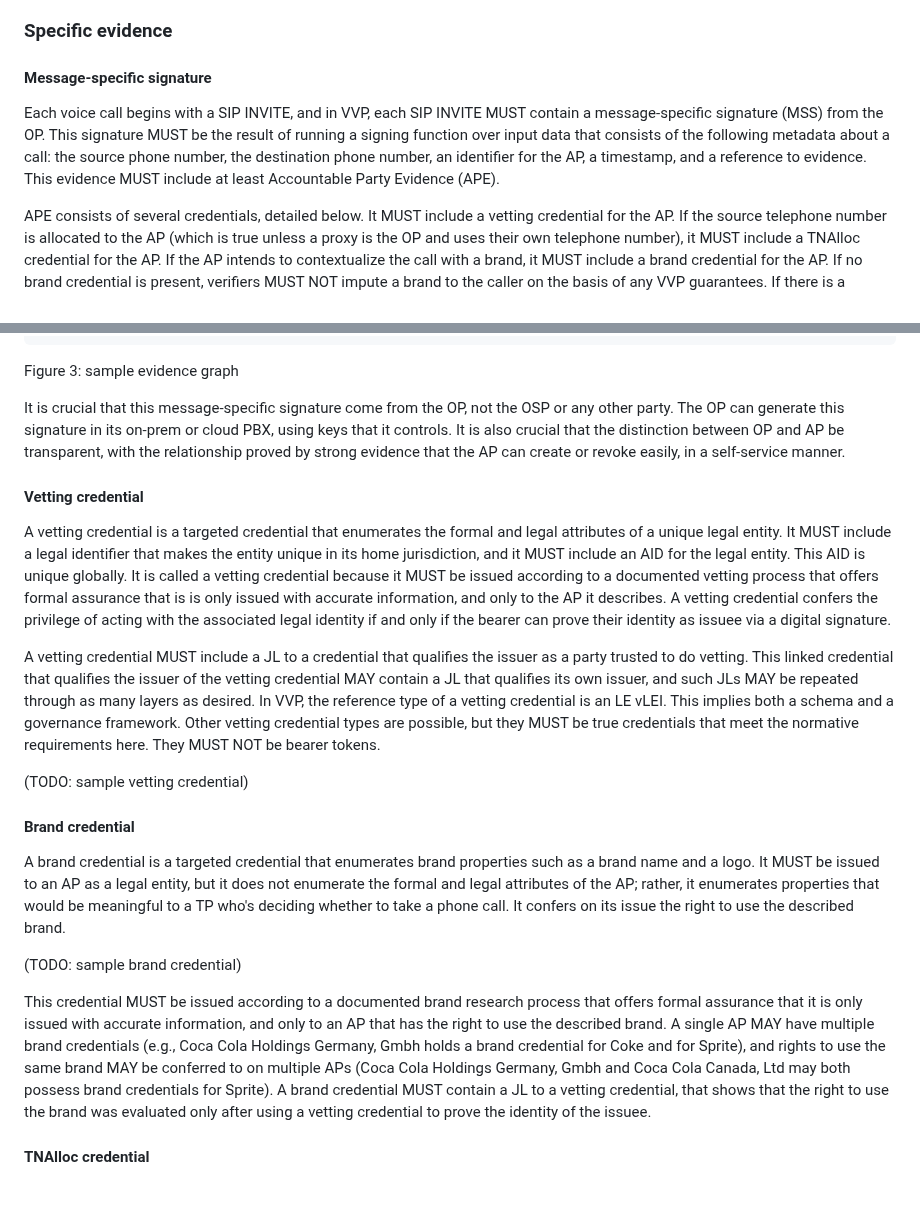
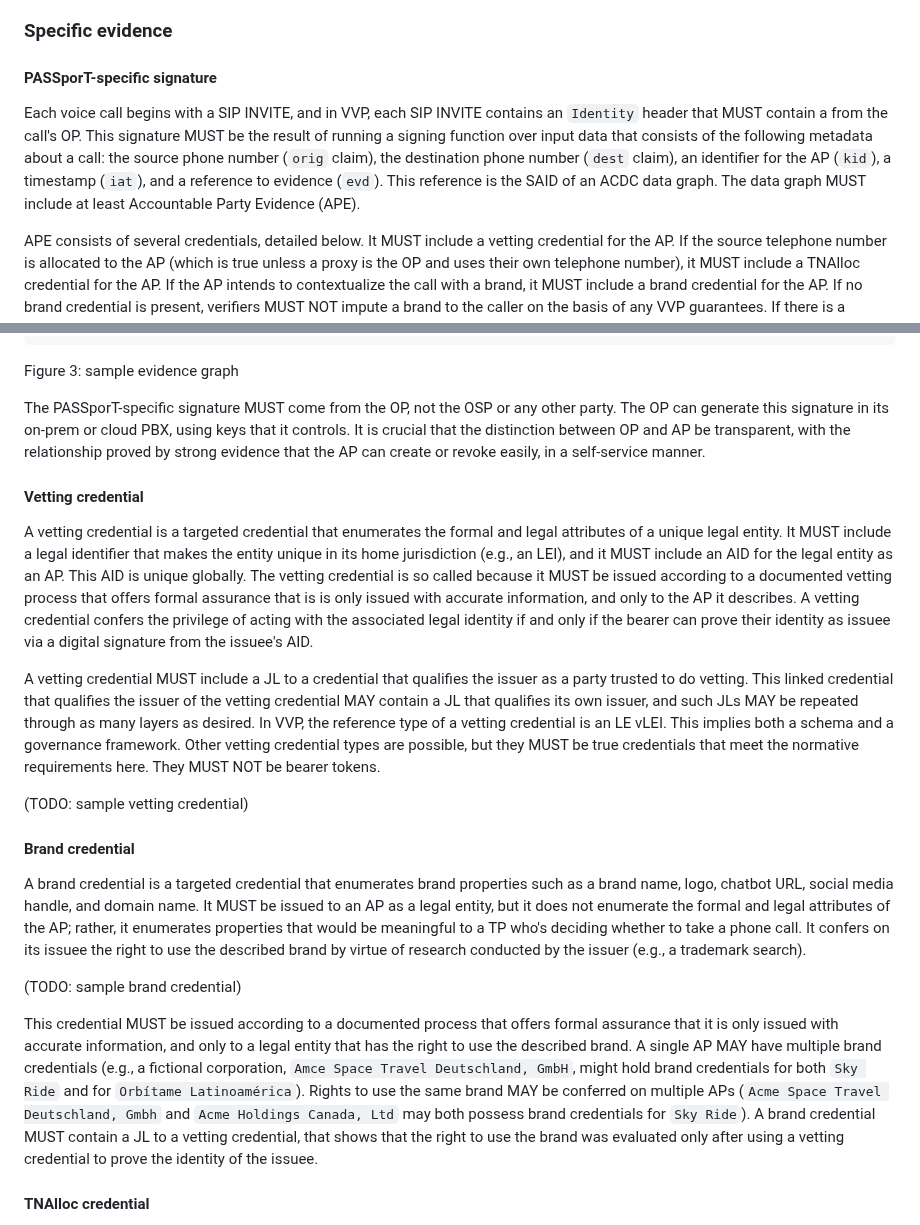
Before and after one commit to edeykholt/vvp, a Markdown page: draft-hardman-verifiable-voice-protocol.md, 2 parts joined by grey strips. Drawn GitHub-style; blank space fills up the shorter version.

Commit message:
further improvements
Signed-off-by: Daniel Hardman <daniel.hardman@gmail.com>

````diff
--- a/draft-hardman-verifiable-voice-protocol.md
+++ b/draft-hardman-verifiable-voice-protocol.md
@@ -255,8 +255,8 @@ A Justifying Link (JL) is a reference, inside of one CVD, to another CVD that ju
 
 ### Specific evidence
 
-#### Message-specific signature
-Each voice call begins with a SIP INVITE, and in VVP, each SIP INVITE MUST contain a message-specific signature (MSS) from the OP. This signature MUST be the result of running a signing function over input data that consists of the following metadata about a call: the source phone number, the destination phone number, an identifier for the AP, a timestamp, and a reference to evidence. This evidence MUST include at least Accountable Party Evidence (APE).
+#### PASSporT-specific signature
+Each voice call begins with a SIP INVITE, and in VVP, each SIP INVITE contains an `Identity` header that MUST contain a from the call's OP. This signature MUST be the result of running a signing function over input data that consists of the following metadata about a call: the source phone number (`orig` claim), the destination phone number (`dest` claim), an identifier for the AP (`kid`), a timestamp (`iat`), and a reference to evidence (`evd`). This reference is the SAID of an ACDC data graph. The data graph MUST include at least Accountable Party Evidence (APE).
 
 APE consists of several credentials, detailed below. It MUST include a vetting credential for the AP. If the source telephone number is allocated to the AP (which is true unless a proxy is the OP and uses their own telephone number), it MUST include a TNAlloc credential for the AP. If the AP intends to contextualize the call with a brand, it MUST include a brand credential for the AP. If no brand credential is present, verifiers MUST NOT impute a brand to the caller on the basis of any VVP guarantees. If there is a nuanced relationship between the AP as a legal entity and the AP in some limited manifestation, the APE MUST also include a delegation credential that nuances the relationship. For example, this could distinguish between Acme Corporation in general, and software operated by Acme's IT department for the express purpose of signing voice traffic. The former has a vetting credential and legal accountability, and can act as the company in all contexts; the latter can only sign voice calls on Acme's behalf.
 
@@ -298,21 +298,21 @@ v                                   (APE)                 (DE)
 ```
 Figure 3: sample evidence graph
 
-It is crucial that this message-specific signature come from the OP, not the OSP or any other party. The OP can generate this signature in its on-prem or cloud PBX, using keys that it controls. It is also crucial that the distinction between OP and AP be transparent, with the relationship proved by strong evidence that the AP can create or revoke easily, in a self-service manner.
+The PASSporT-specific signature MUST come from the OP, not the OSP or any other party. The OP can generate this signature in its on-prem or cloud PBX, using keys that it controls. It is crucial that the distinction between OP and AP be transparent, with the relationship proved by strong evidence that the AP can create or revoke easily, in a self-service manner.
 
 #### Vetting credential
-A vetting credential is a targeted credential that enumerates the formal and legal attributes of a unique legal entity. It MUST include a legal identifier that makes the entity unique in its home jurisdiction, and it MUST include an AID for the legal entity. This AID is unique globally. It is called a vetting credential because it MUST be issued according to a documented vetting process that offers formal assurance that is is only issued with accurate information, and only to the AP it describes. A vetting credential confers the privilege of acting with the associated legal identity if and only if the bearer can prove their identity as issuee via a digital signature.
+A vetting credential is a targeted credential that enumerates the formal and legal attributes of a unique legal entity. It MUST include a legal identifier that makes the entity unique in its home jurisdiction (e.g., an LEI), and it MUST include an AID for the legal entity as an AP. This AID is unique globally. The vetting credential is so called because it MUST be issued according to a documented vetting process that offers formal assurance that is is only issued with accurate information, and only to the AP it describes. A vetting credential confers the privilege of acting with the associated legal identity if and only if the bearer can prove their identity as issuee via a digital signature from the issuee's AID.
 
 A vetting credential MUST include a JL to a credential that qualifies the issuer as a party trusted to do vetting. This linked credential that qualifies the issuer of the vetting credential MAY contain a JL that qualifies its own issuer, and such JLs MAY be repeated through as many layers as desired. In VVP, the reference type of a vetting credential is an LE vLEI. This implies both a schema and a governance framework. Other vetting credential types are possible, but they MUST be true credentials that meet the normative requirements here. They MUST NOT be bearer tokens.
 
 (TODO: sample vetting credential)
 
 #### Brand credential
-A brand credential is a targeted credential that enumerates brand properties such as a brand name and a logo. It MUST be issued to an AP as a legal entity, but it does not enumerate the formal and legal attributes of the AP; rather, it enumerates properties that would be meaningful to a TP who's deciding whether to take a phone call. It confers on its issue the right to use the described brand.
+A brand credential is a targeted credential that enumerates brand properties such as a brand name, logo, chatbot URL, social media handle, and domain name. It MUST be issued to an AP as a legal entity, but it does not enumerate the formal and legal attributes of the AP; rather, it enumerates properties that would be meaningful to a TP who's deciding whether to take a phone call. It confers on its issuee the right to use the described brand by virtue of research conducted by the issuer (e.g., a trademark search).
 
 (TODO: sample brand credential)
 
-This credential MUST be issued according to a documented brand research process that offers formal assurance that it is only issued with accurate information, and only to an AP that has the right to use the described brand. A single AP MAY have multiple brand credentials (e.g., Coca Cola Holdings Germany, Gmbh holds a brand credential for Coke and for Sprite), and rights to use the same brand MAY be conferred to on multiple APs (Coca Cola Holdings Germany, Gmbh and Coca Cola Canada, Ltd may both possess brand credentials for Sprite). A brand credential MUST contain a JL to a vetting credential, that shows that the right to use the brand was evaluated only after using a vetting credential to prove the identity of the issuee.
+This credential MUST be issued according to a documented process that offers formal assurance that it is only issued with accurate information, and only to a legal entity that has the right to use the described brand. A single AP MAY have multiple brand credentials (e.g., a fictional corporation, `Amce Space Travel Deutschland, GmbH`, might hold brand credentials for both `Sky Ride` and for `Orbítame Latinoamérica`). Rights to use the same brand MAY be conferred on multiple APs (`Acme Space Travel Deutschland, Gmbh` and `Acme Holdings Canada, Ltd` may both possess brand credentials for `Sky Ride`). A brand credential MUST contain a JL to a vetting credential, that shows that the right to use the brand was evaluated only after using a vetting credential to prove the identity of the issuee.
 
 #### TNAlloc credential
 A TNAlloc credential is a targeted credential that confers on its issuee the right to control how one or more telephone numbers are used. Regulators issue TNAlloc credentials to range holders, who issue them to TNUs. TNUs often play the AP role in VVP. If an AP delegates RTU to a proxy (e.g., an employee or call center), the AP MUST also issue a TNAlloc credential to the proxy, to confer the RTU. With each successive reallocation, the set of numbers in the new TNAlloc credential gets smaller. Except for TNAlloc credentials issued by regulators, all TNAlloc credentials MUST contain a JL to a parent TNAlloc credential, having a bigger set of numbers that includes those in the current credential. This JL in a child credential documents the fact that the child's issuer possessed an equal or broader RTU, from which the subset RTU in child credential derives.
````
